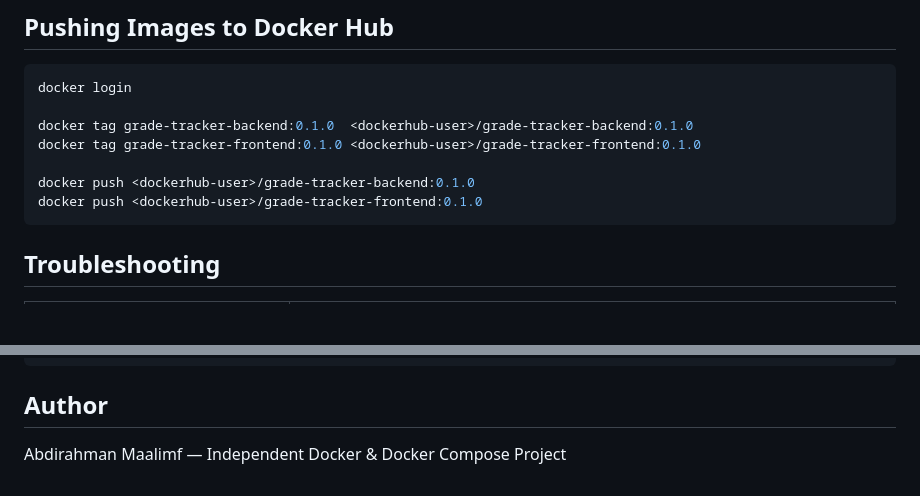
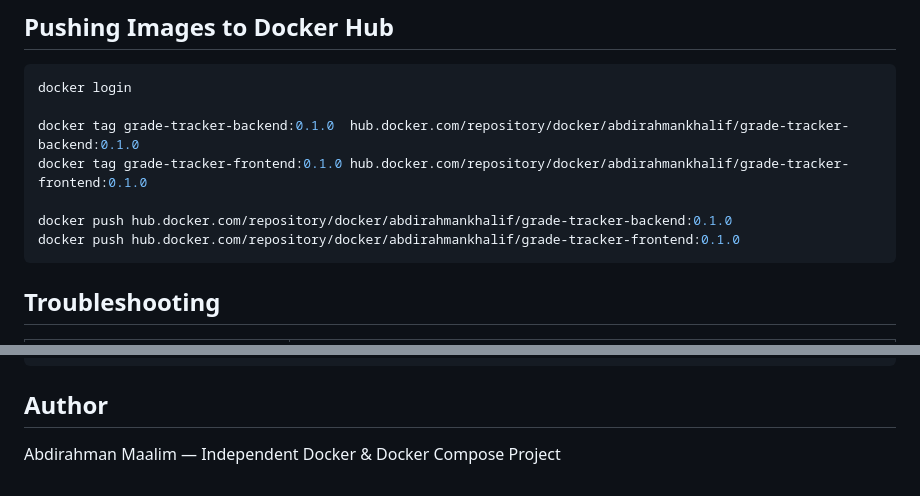
Before and after one commit to Abdirahman-Maalim/student-grade-tracker, a Markdown page: README.md, 2 parts joined by grey strips. GitHub-like rendering; blank space fills up the shorter version.

````diff
--- a/README.md
+++ b/README.md
@@ -102,11 +102,11 @@ trivy image --severity HIGH,CRITICAL grade-tracker-frontend:0.1.0
 ```bash
 docker login
 
-docker tag grade-tracker-backend:0.1.0  <dockerhub-user>/grade-tracker-backend:0.1.0
-docker tag grade-tracker-frontend:0.1.0 <dockerhub-user>/grade-tracker-frontend:0.1.0
+docker tag grade-tracker-backend:0.1.0  hub.docker.com/repository/docker/abdirahmankhalif/grade-tracker-backend:0.1.0
+docker tag grade-tracker-frontend:0.1.0 hub.docker.com/repository/docker/abdirahmankhalif/grade-tracker-frontend:0.1.0
 
-docker push <dockerhub-user>/grade-tracker-backend:0.1.0
-docker push <dockerhub-user>/grade-tracker-frontend:0.1.0
+docker push hub.docker.com/repository/docker/abdirahmankhalif/grade-tracker-backend:0.1.0
+docker push hub.docker.com/repository/docker/abdirahmankhalif/grade-tracker-frontend:0.1.0
 ```
 
 ## Troubleshooting
@@ -133,4 +133,4 @@ docker compose up --build
 
 ## Author
 
-Abdirahman Maalimf — Independent Docker & Docker Compose Project
+Abdirahman Maalim — Independent Docker & Docker Compose Project
````
